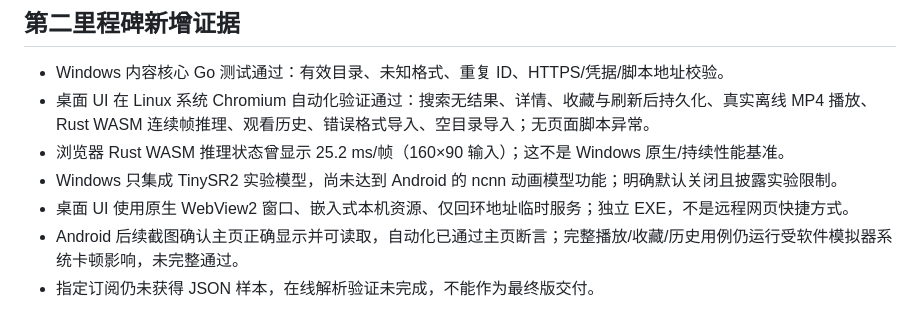
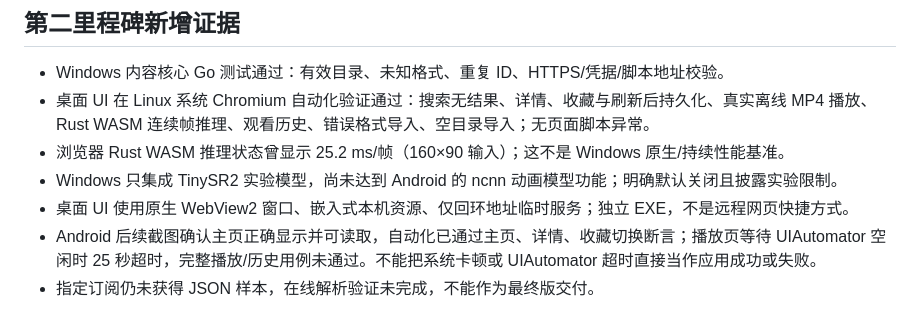
Before and after one commit to NKG-Studio/nkg-tv, a Markdown page: docs/TEST_REPORT.md, the part around the change. Rendered like a GitHub page.

Commit message:
docs: record Android emulator timeout and acceptance gaps

```diff
--- a/docs/TEST_REPORT.md
+++ b/docs/TEST_REPORT.md
@@ -27,5 +27,5 @@
 - 浏览器 Rust WASM 推理状态曾显示 25.2 ms/帧（160×90 输入）；这不是 Windows 原生/持续性能基准。
 - Windows 只集成 TinySR2 实验模型，尚未达到 Android 的 ncnn 动画模型功能；明确默认关闭且披露实验限制。
 - 桌面 UI 使用原生 WebView2 窗口、嵌入式本机资源、仅回环地址临时服务；独立 EXE，不是远程网页快捷方式。
-- Android 后续截图确认主页正确显示并可读取，自动化已通过主页断言；完整播放/收藏/历史用例仍运行受软件模拟器系统卡顿影响，未完整通过。
+- Android 后续截图确认主页正确显示并可读取，自动化已通过主页、详情、收藏切换断言；播放页等待 UIAutomator 空闲时 25 秒超时，完整播放/历史用例未通过。不能把系统卡顿或 UIAutomator 超时直接当作应用成功或失败。
 - 指定订阅仍未获得 JSON 样本，在线解析验证未完成，不能作为最终版交付。
```
